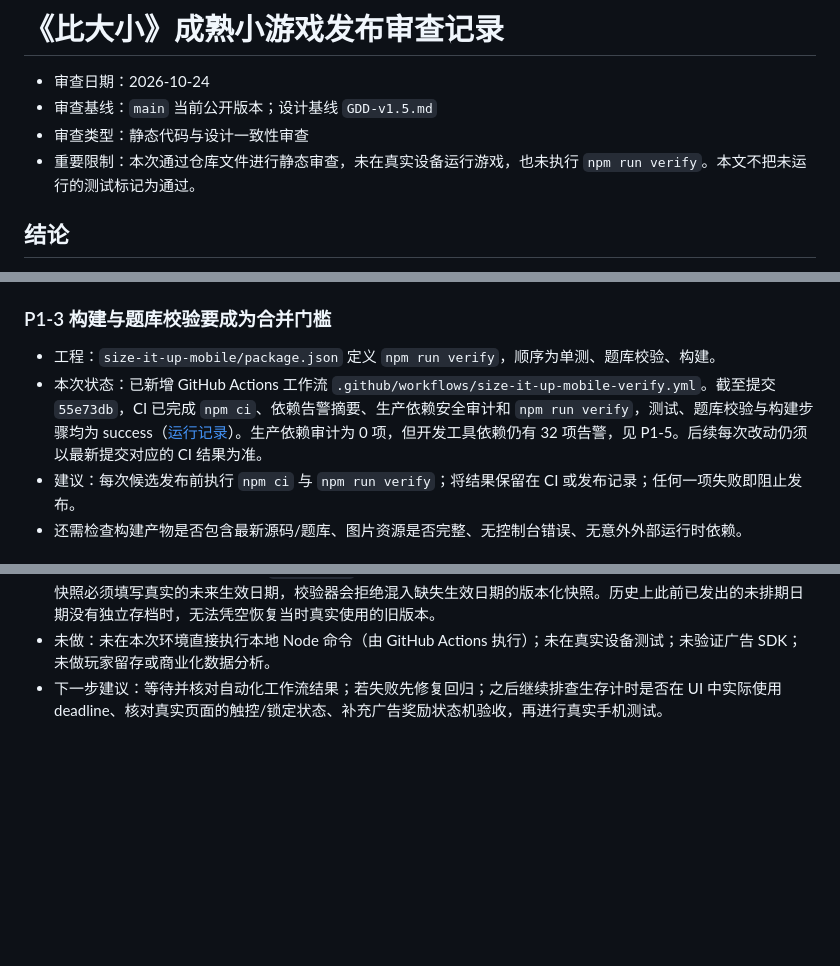
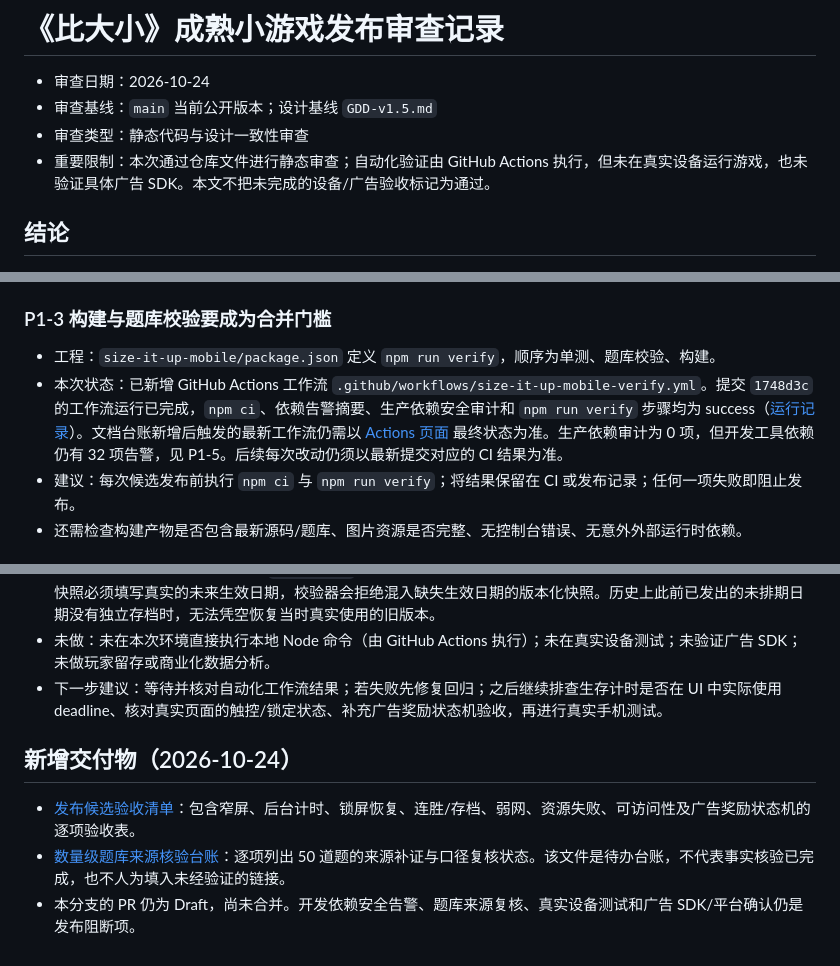
Before and after one commit to zonrin-lc/DXXDL, a Markdown page: AUDIT-RELEASE-READINESS-2026-10.md, 3 parts joined by grey strips. Drawn GitHub-style; blank space fills up the shorter version.

Commit message:
docs: refresh release audit with latest CI and QA artifacts

```diff
--- a/AUDIT-RELEASE-READINESS-2026-10.md
+++ b/AUDIT-RELEASE-READINESS-2026-10.md
@@ -3,7 +3,7 @@
 - 审查日期：2026-10-24
 - 审查基线：`main` 当前公开版本；设计基线 `GDD-v1.5.md`
 - 审查类型：静态代码与设计一致性审查
-- 重要限制：本次通过仓库文件进行静态审查，未在真实设备运行游戏，也未执行 `npm run verify`。本文不把未运行的测试标记为通过。
+- 重要限制：本次通过仓库文件进行静态审查；自动化验证由 GitHub Actions 执行，但未在真实设备运行游戏，也未验证具体广告 SDK。本文不把未完成的设备/广告验收标记为通过。
 
 ## 结论
 
@@ -56,7 +56,7 @@
 ### P1-3 构建与题库校验要成为合并门槛
 
 - 工程：`size-it-up-mobile/package.json` 定义 `npm run verify`，顺序为单测、题库校验、构建。
-- 本次状态：已新增 GitHub Actions 工作流 `.github/workflows/size-it-up-mobile-verify.yml`。截至提交 `55e73db`，CI 已完成 `npm ci`、依赖告警摘要、生产依赖安全审计和 `npm run verify`，测试、题库校验与构建步骤均为 success（[运行记录](https://github.com/zonrin-lc/DXXDL/actions/runs/40078351367)）。生产依赖审计为 0 项，但开发工具依赖仍有 32 项告警，见 P1-5。后续每次改动仍须以最新提交对应的 CI 结果为准。
+- 本次状态：已新增 GitHub Actions 工作流 `.github/workflows/size-it-up-mobile-verify.yml`。提交 `1748d3c` 的工作流运行已完成，`npm ci`、依赖告警摘要、生产依赖安全审计和 `npm run verify` 步骤均为 success（[运行记录](https://github.com/zonrin-lc/DXXDL/actions/runs/40078468558)）。文档台账新增后触发的最新工作流仍需以 [Actions 页面](https://github.com/zonrin-lc/DXXDL/actions) 最终状态为准。生产依赖审计为 0 项，但开发工具依赖仍有 32 项告警，见 P1-5。后续每次改动仍须以最新提交对应的 CI 结果为准。
 - 建议：每次候选发布前执行 `npm ci` 与 `npm run verify`；将结果保留在 CI 或发布记录；任何一项失败即阻止发布。
 - 还需检查构建产物是否包含最新源码/题库、图片资源是否完整、无控制台错误、无意外外部运行时依赖。
 
@@ -102,3 +102,10 @@
 - 重要说明：兜底快照现有版本以 `1970-01-01` 作为迁移基线，保留现有最新快照对当前日期的既有选择；以后新建快照必须填写真实的未来生效日期，校验器会拒绝混入缺失生效日期的版本化快照。历史上此前已发出的未排期日期没有独立存档时，无法凭空恢复当时真实使用的旧版本。
 - 未做：未在本次环境直接执行本地 Node 命令（由 GitHub Actions 执行）；未在真实设备测试；未验证广告 SDK；未做玩家留存或商业化数据分析。
 - 下一步建议：等待并核对自动化工作流结果；若失败先修复回归；之后继续排查生存计时是否在 UI 中实际使用 deadline、核对真实页面的触控/锁定状态、补充广告奖励状态机验收，再进行真实手机测试。
+
+
+## 新增交付物（2026-10-24）
+
+- [发布候选验收清单](RELEASE-CANDIDATE-CHECKLIST.md)：包含窄屏、后台计时、锁屏恢复、连胜/存档、弱网、资源失败、可访问性及广告奖励状态机的逐项验收表。
+- [数量级题库来源核验台账](NUMERIC-QUESTION-SOURCE-REVIEW.md)：逐项列出 50 道题的来源补证与口径复核状态。该文件是待办台账，不代表事实核验已完成，也不人为填入未经验证的链接。
+- 本分支的 PR 仍为 Draft，尚未合并。开发依赖安全告警、题库来源复核、真实设备测试和广告 SDK/平台确认仍是发布阻断项。
```
